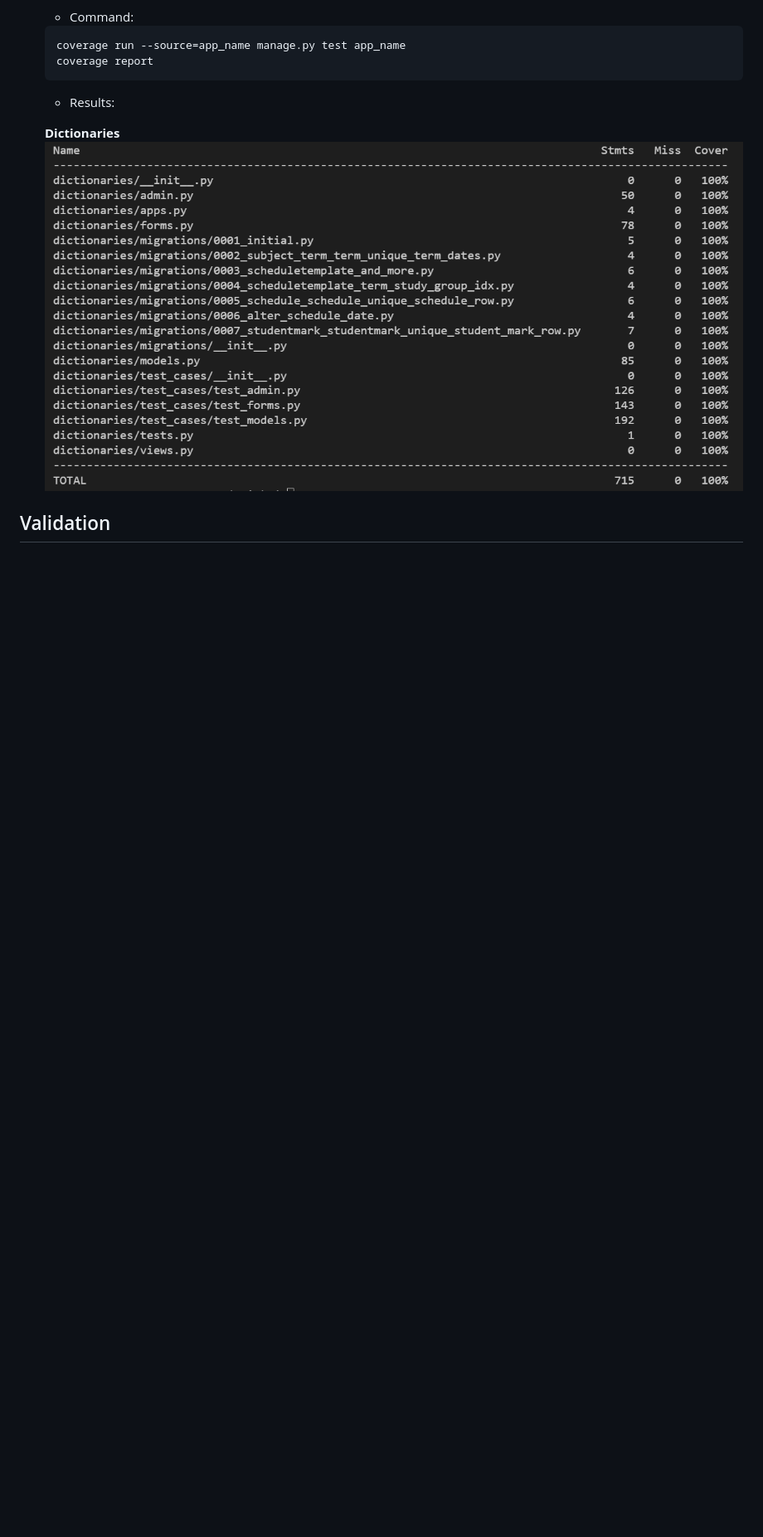
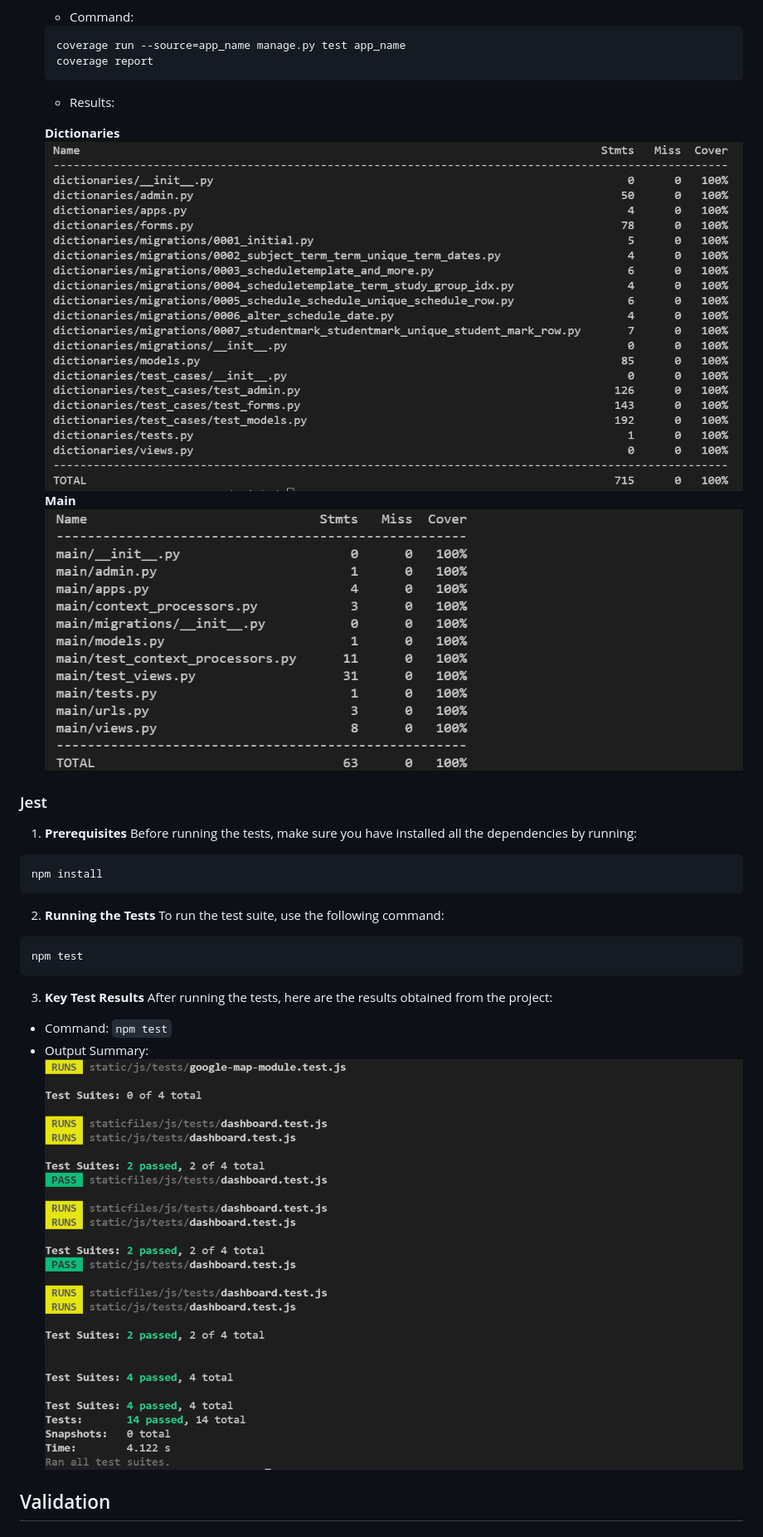
Before and after one commit to BogdanovaIV/UniFlow, a Markdown page: TESTING.md, the part around the change printed below. Shown: that part at 83% size. GitHub-like rendering; pictures changed too: documentation/jest/jest-outcomes.png (added); blank space fills up the shorter version.

Commit message:
Add jest, jshint, css validation to testing.md

````diff
--- a/TESTING.md
+++ b/TESTING.md
@@ -46,6 +58,24 @@ OK
 
   **Dictionaries**
   ![coverage - dictionaries](documentation/dictionaries/coverage.png)
+  **Main**
+  ![coverage - main](documentation/main/coverage.png)
 
+### Jest
+1. **Prerequisites**
+Before running the tests, make sure you have installed all the dependencies by running:
+```
+npm install
+```
+2. **Running the Tests**
+To run the test suite, use the following command:
+```
+npm test
+```
+3. **Key Test Results**
+After running the tests, here are the results obtained from the project:
+- Command: `npm test`
+- Output Summary:
+![outcomes - jest](documentation/jest/jest-outcomes.png)
 
 ## Validation
````
Also changed, not shown: other parts of TESTING.md (+63 -5 lines), documentation/css/w3c-validation.png (added), documentation/jshint/dashboard-test.png (added), documentation/jshint/dashboard.png (added), documentation/jshint/google-map-module-test.png (added), documentation/jshint/google-map-module.png (added).
